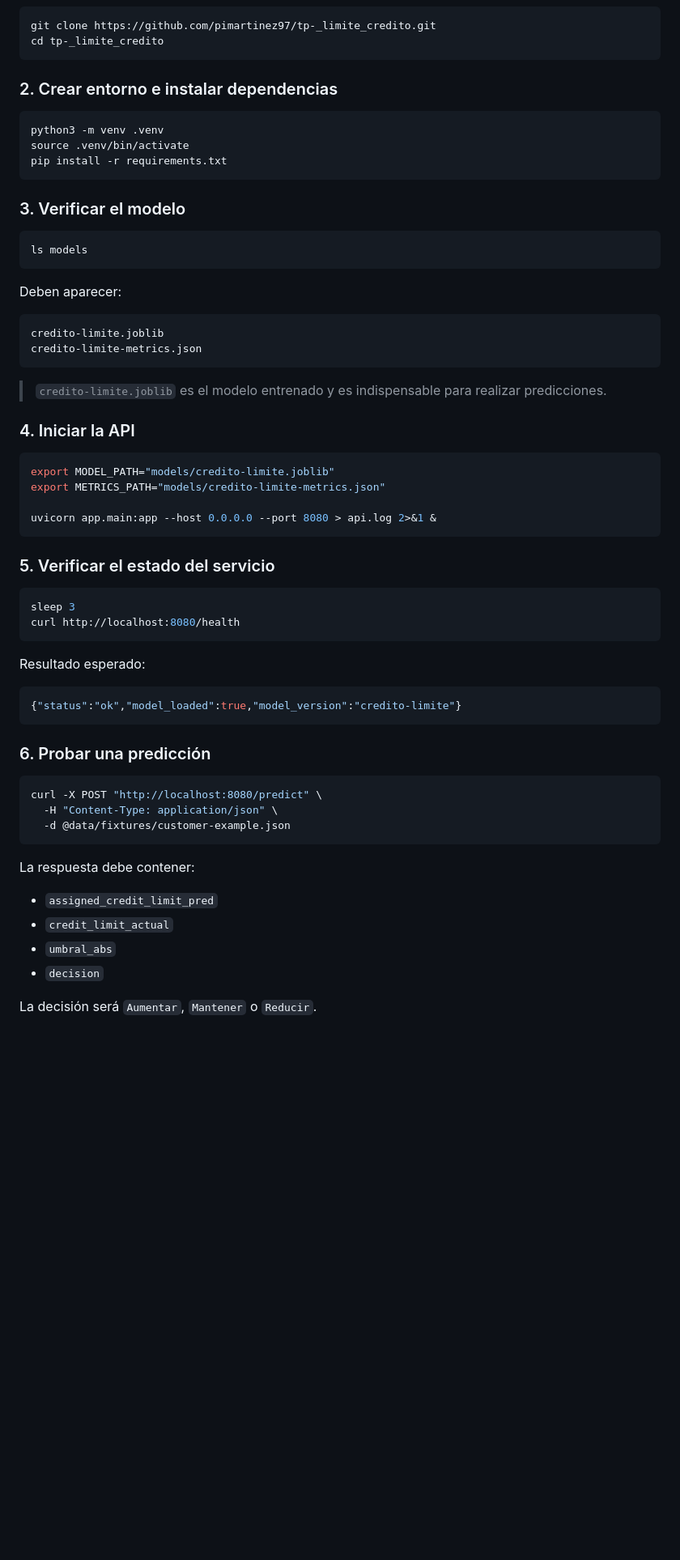
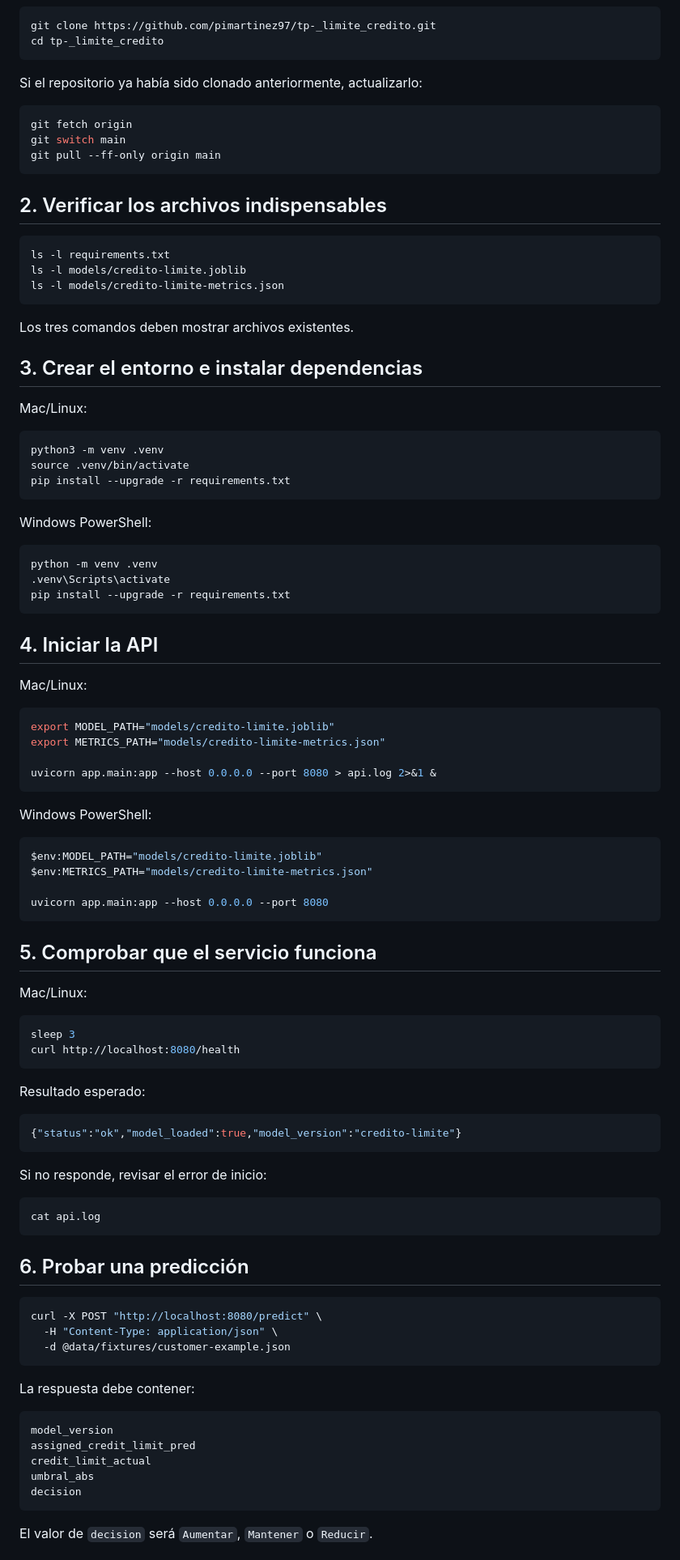
Before and after one commit to pimartinez97/tp-_limite_credito, a Markdown page: README.md, the part around one of its changes. Shown at 81% size. GitHub-like rendering; blank space fills up the shorter version.

````diff
--- a/README.md
+++ b/README.md
@@ -77,30 +69,45 @@ git clone https://github.com/pimartinez97/tp-_limite_credito.git
 cd tp-_limite_credito
 ```
 
-### 2. Crear entorno e instalar dependencias
+Si el repositorio ya había sido clonado anteriormente, actualizarlo:
+
+```bash
+git fetch origin
+git switch main
+git pull --ff-only origin main
+```
+
+## 2. Verificar los archivos indispensables
+
+```bash
+ls -l requirements.txt
+ls -l models/credito-limite.joblib
+ls -l models/credito-limite-metrics.json
+```
+
+Los tres comandos deben mostrar archivos existentes.
+
+## 3. Crear el entorno e instalar dependencias
+
+Mac/Linux:
 
 ```bash
 python3 -m venv .venv
 source .venv/bin/activate
-pip install -r requirements.txt
+pip install --upgrade -r requirements.txt
 ```
 
-### 3. Verificar el modelo
+Windows PowerShell:
 
-```bash
-ls models
+```powershell
+python -m venv .venv
+.venv\Scripts\activate
+pip install --upgrade -r requirements.txt
 ```
 
-Deben aparecer:
+## 4. Iniciar la API
 
-```text
-credito-limite.joblib
-credito-limite-metrics.json
-```
-
-> `credito-limite.joblib` es el modelo entrenado y es indispensable para realizar predicciones.
-
-### 4. Iniciar la API
+Mac/Linux:
 
 ```bash
 export MODEL_PATH="models/credito-limite.joblib"
@@ -109,7 +116,18 @@ export METRICS_PATH="models/credito-limite-metrics.json"
 uvicorn app.main:app --host 0.0.0.0 --port 8080 > api.log 2>&1 &
 ```
 
-### 5. Verificar el estado del servicio
+Windows PowerShell:
+
+```powershell
+$env:MODEL_PATH="models/credito-limite.joblib"
+$env:METRICS_PATH="models/credito-limite-metrics.json"
+
+uvicorn app.main:app --host 0.0.0.0 --port 8080
+```
+
+## 5. Comprobar que el servicio funciona
+
+Mac/Linux:
 
 ```bash
 sleep 3
@@ -122,7 +140,13 @@ Resultado esperado:
 {"status":"ok","model_loaded":true,"model_version":"credito-limite"}
 ```
 
-### 6. Probar una predicción
+Si no responde, revisar el error de inicio:
+
+```bash
+cat api.log
+```
+
+## 6. Probar una predicción
 
 ```bash
 curl -X POST "http://localhost:8080/predict" \
@@ -132,10 +156,13 @@ curl -X POST "http://localhost:8080/predict" \
 
 La respuesta debe contener:
 
-- `assigned_credit_limit_pred`
-- `credit_limit_actual`
-- `umbral_abs`
-- `decision`
+```text
+model_version
+assigned_credit_limit_pred
+credit_limit_actual
+umbral_abs
+decision
+```
 
-La decisión será `Aumentar`, `Mantener` o `Reducir`.
+El valor de `decision` será `Aumentar`, `Mantener` o `Reducir`.
 
````
Also changed, not shown: other parts of README.md (+72 -77 lines).
